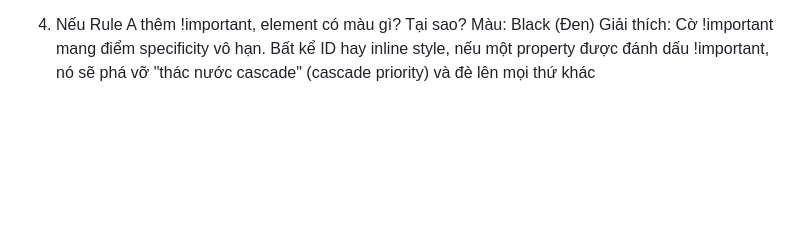
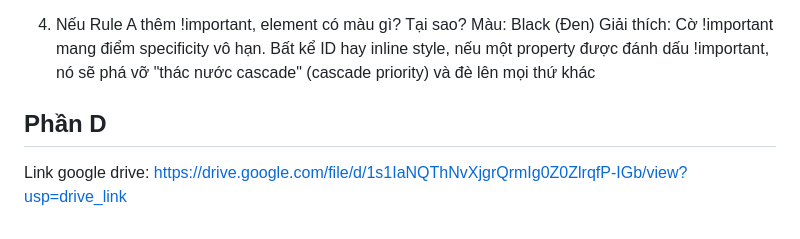
Before and after one commit to phanhoanglevy6811-creator/CSE391_PhanHoangLeVy_2451160854, a Markdown page: PBT_03/answer.md, the part around the change. Rendered like a GitHub page; blank space fills up the shorter version.

Commit message:
[FEATURE] Complete PBT03

```diff
--- a/PBT_03/answer.md
+++ b/PBT_03/answer.md
@@ -58,3 +58,6 @@ Giải thích: Inline style (style="") có mức specificity là 1000+, cao hơn
 4. Nếu Rule A thêm !important, element có màu gì? Tại sao?
 Màu: Black (Đen)
 Giải thích: Cờ !important mang điểm specificity vô hạn. Bất kể ID hay inline style, nếu một property được đánh dấu !important, nó sẽ phá vỡ "thác nước cascade" (cascade priority) và đè lên mọi thứ khác
+
+## Phần D
+Link google drive: https://drive.google.com/file/d/1s1IaNQThNvXjgrQrmIg0Z0ZlrqfP-IGb/view?usp=drive_link
```
